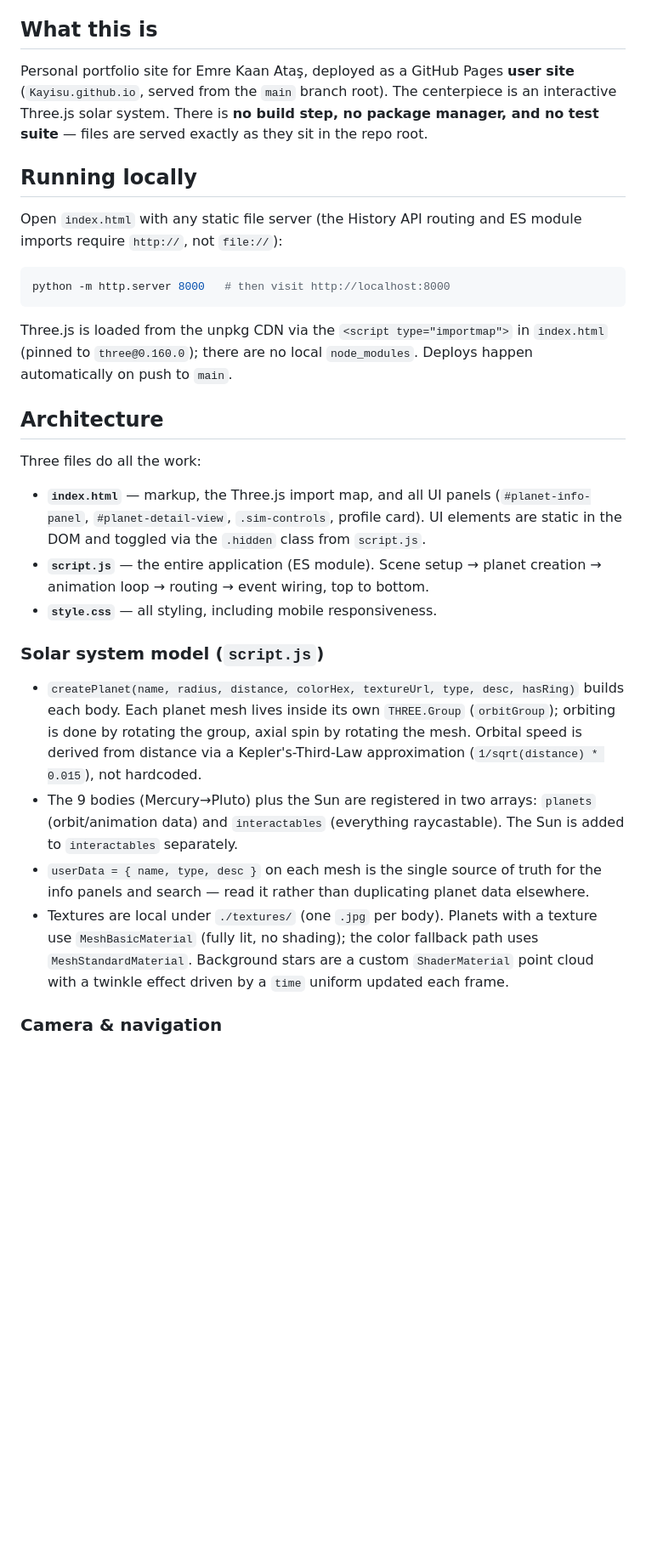
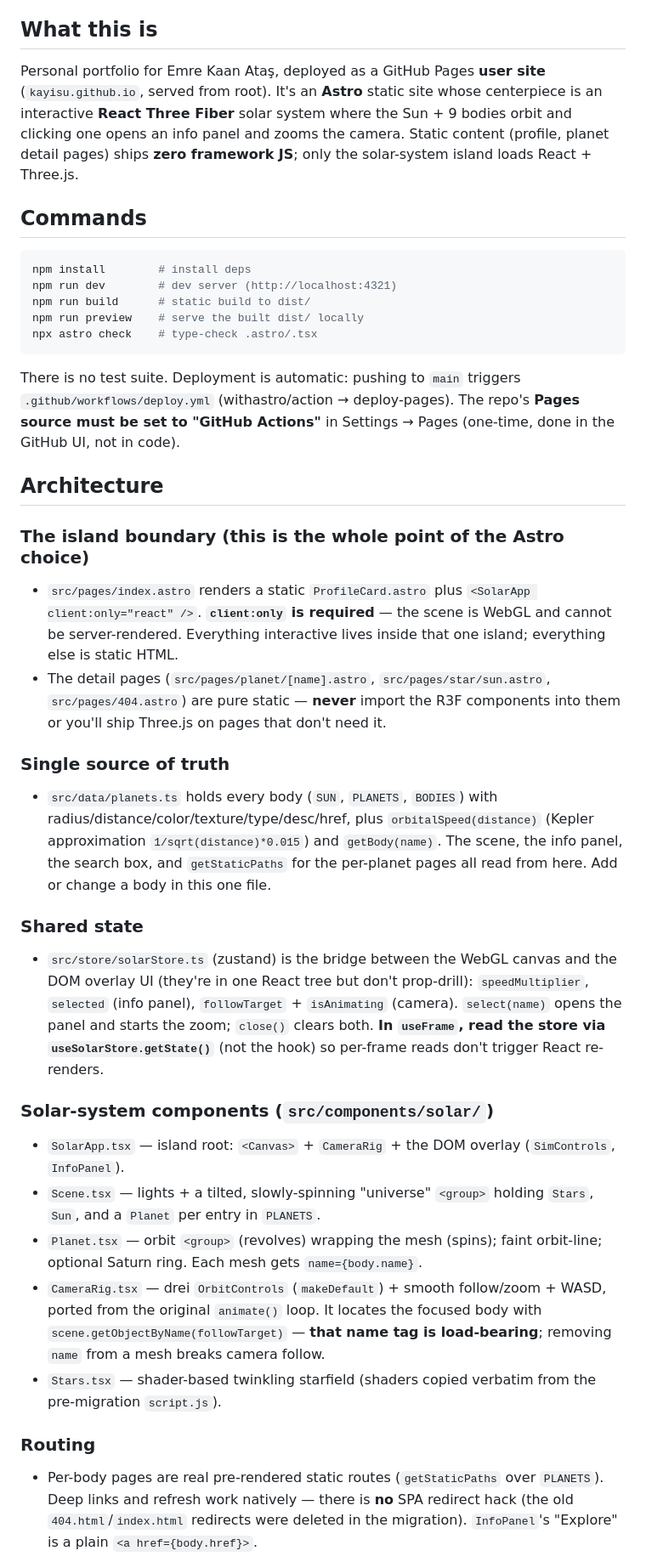
Before and after one commit to Kayisu/kayisu.github.io, a Markdown page: CLAUDE.md, the part around one of its changes. Shown at 85% size. Drawn GitHub-style; blank space fills up the shorter version.

Commit message:
docs: rewrite CLAUDE.md for the Astro + R3F architecture
Co-Authored-By: Claude Opus 4.8 (1M context) <noreply@anthropic.com>

````diff
--- a/CLAUDE.md
+++ b/CLAUDE.md
@@ -4,32 +4,71 @@ This file provides guidance to Claude Code (claude.ai/code) when working with co
 
 ## What this is
 
-Personal portfolio site for Emre Kaan Ataş, deployed as a GitHub Pages **user site** (`Kayisu.github.io`, served from the `main` branch root). The centerpiece is an interactive Three.js solar system. There is **no build step, no package manager, and no test suite** — files are served exactly as they sit in the repo root.
+Personal portfolio for Emre Kaan Ataş, deployed as a GitHub Pages **user site**
+(`kayisu.github.io`, served from root). It's an **Astro** static site whose
+centerpiece is an interactive **React Three Fiber** solar system where the Sun +
+9 bodies orbit and clicking one opens an info panel and zooms the camera. Static
+content (profile, planet detail pages) ships **zero framework JS**; only the
+solar-system island loads React + Three.js.
 
-## Running locally
-
-Open `index.html` with any static file server (the History API routing and ES module imports require `http://`, not `file://`):
+## Commands
 
 ```bash
-python -m http.server 8000   # then visit http://localhost:8000
+npm install        # install deps
+npm run dev        # dev server (http://localhost:4321)
+npm run build      # static build to dist/
+npm run preview    # serve the built dist/ locally
+npx astro check    # type-check .astro/.tsx
 ```
 
-Three.js is loaded from the unpkg CDN via the `<script type="importmap">` in `index.html` (pinned to `three@0.160.0`); there are no local `node_modules`. Deploys happen automatically on push to `main`.
+There is no test suite. Deployment is automatic: pushing to `main` triggers
+`.github/workflows/deploy.yml` (withastro/action → deploy-pages). The repo's
+**Pages source must be set to "GitHub Actions"** in Settings → Pages (one-time,
+done in the GitHub UI, not in code).
 
 ## Architecture
 
-Three files do all the work:
+### The island boundary (this is the whole point of the Astro choice)
+- `src/pages/index.astro` renders a static `ProfileCard.astro` plus
+  `<SolarApp client:only="react" />`. **`client:only` is required** — the scene
+  is WebGL and cannot be server-rendered. Everything interactive lives inside
+  that one island; everything else is static HTML.
+- The detail pages (`src/pages/planet/[name].astro`, `src/pages/star/sun.astro`,
+  `src/pages/404.astro`) are pure static — **never** import the R3F components
+  into them or you'll ship Three.js on pages that don't need it.
 
-- **`index.html`** — markup, the Three.js import map, and all UI panels (`#planet-info-panel`, `#planet-detail-view`, `.sim-controls`, profile card). UI elements are static in the DOM and toggled via the `.hidden` class from `script.js`.
-- **`script.js`** — the entire application (ES module). Scene setup → planet creation → animation loop → routing → event wiring, top to bottom.
-- **`style.css`** — all styling, including mobile responsiveness.
+### Single source of truth
+- `src/data/planets.ts` holds every body (`SUN`, `PLANETS`, `BODIES`) with
+  radius/distance/color/texture/type/desc/href, plus `orbitalSpeed(distance)`
+  (Kepler approximation `1/sqrt(distance)*0.015`) and `getBody(name)`. The scene,
+  the info panel, the search box, and `getStaticPaths` for the per-planet pages
+  all read from here. Add or change a body in this one file.
 
-### Solar system model (`script.js`)
+### Shared state
+- `src/store/solarStore.ts` (zustand) is the bridge between the WebGL canvas and
+  the DOM overlay UI (they're in one React tree but don't prop-drill):
+  `speedMultiplier`, `selected` (info panel), `followTarget` + `isAnimating`
+  (camera). `select(name)` opens the panel and starts the zoom; `close()` clears
+  both. **In `useFrame`, read the store via `useSolarStore.getState()`** (not the
+  hook) so per-frame reads don't trigger React re-renders.
 
-- `createPlanet(name, radius, distance, colorHex, textureUrl, type, desc, hasRing)` builds each body. Each planet mesh lives inside its own `THREE.Group` (`orbitGroup`); orbiting is done by rotating the group, axial spin by rotating the mesh. Orbital speed is derived from distance via a Kepler's-Third-Law approximation (`1/sqrt(distance) * 0.015`), not hardcoded.
-- The 9 bodies (Mercury→Pluto) plus the Sun are registered in two arrays: `planets` (orbit/animation data) and `interactables` (everything raycastable). The Sun is added to `interactables` separately.
-- `userData = { name, type, desc }` on each mesh is the single source of truth for the info panels and search — read it rather than duplicating planet data elsewhere.
-- Textures are local under `./textures/` (one `.jpg` per body). Planets with a texture use `MeshBasicMaterial` (fully lit, no shading); the color fallback path uses `MeshStandardMaterial`. Background stars are a custom `ShaderMaterial` point cloud with a twinkle effect driven by a `time` uniform updated each frame.
+### Solar-system components (`src/components/solar/`)
+- `SolarApp.tsx` — island root: `<Canvas>` + `CameraRig` + the DOM overlay
+  (`SimControls`, `InfoPanel`).
+- `Scene.tsx` — lights + a tilted, slowly-spinning "universe" `<group>` holding
+  `Stars`, `Sun`, and a `Planet` per entry in `PLANETS`.
+- `Planet.tsx` — orbit `<group>` (revolves) wrapping the mesh (spins); faint
+  orbit-line; optional Saturn ring. Each mesh gets `name={body.name}`.
+- `CameraRig.tsx` — drei `OrbitControls` (`makeDefault`) + smooth follow/zoom +
+  WASD, ported from the original `animate()` loop. It locates the focused body
+  with `scene.getObjectByName(followTarget)` — **that name tag is load-bearing**;
+  removing `name` from a mesh breaks camera follow.
+- `Stars.tsx` — shader-based twinkling starfield (shaders copied verbatim from
+  the pre-migration `script.js`).
 
-### Camera & navigation
+### Routing
+- Per-body pages are real pre-rendered static routes (`getStaticPaths` over
+  `PLANETS`). Deep links and refresh work natively — there is **no** SPA redirect
+  hack (the old `404.html`/`index.html` redirects were deleted in the migration).
+  `InfoPanel`'s "Explore" is a plain `<a href={body.href}>`.
 
````
Also changed, not shown: other parts of CLAUDE.md (+6 -19 lines).
